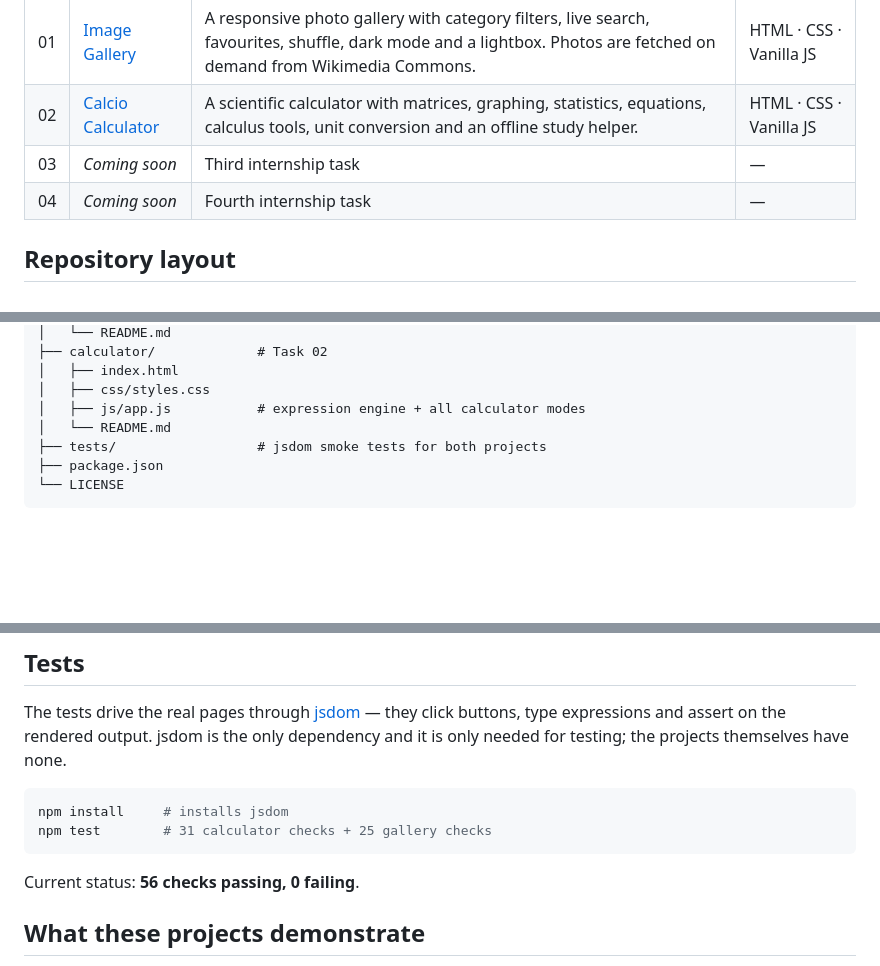
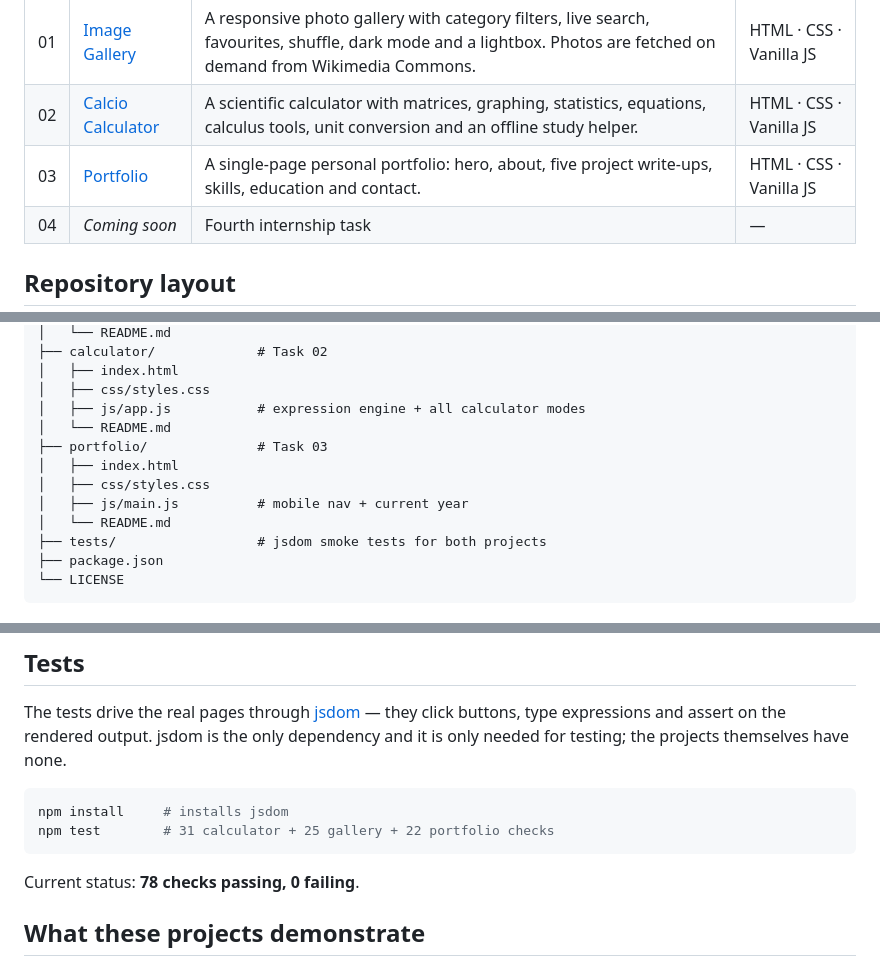
Before and after one commit to harshithat0729-dev/CodeAlpha-Intern, a Markdown page: README.md, 3 parts joined by grey strips. Drawn GitHub-style; blank space fills up the shorter version.

Commit message:
docs: add Task 03 portfolio to the repository README

````diff
--- a/README.md
+++ b/README.md
@@ -6,7 +6,7 @@ A collection of frontend projects built during my **CodeAlpha** internship. Each
 |---|---------|--------------|-------|
 | 01 | [Image Gallery](./image-gallery) | A responsive photo gallery with category filters, live search, favourites, shuffle, dark mode and a lightbox. Photos are fetched on demand from Wikimedia Commons. | HTML · CSS · Vanilla JS |
 | 02 | [Calcio Calculator](./calculator) | A scientific calculator with matrices, graphing, statistics, equations, calculus tools, unit conversion and an offline study helper. | HTML · CSS · Vanilla JS |
-| 03 | _Coming soon_ | Third internship task | — |
+| 03 | [Portfolio](./portfolio) | A single-page personal portfolio: hero, about, five project write-ups, skills, education and contact. | HTML · CSS · Vanilla JS |
 | 04 | _Coming soon_ | Fourth internship task | — |
 
 ## Repository layout
@@ -23,6 +23,11 @@ codealpha-intern/
 │   ├── index.html
 │   ├── css/styles.css
 │   ├── js/app.js           # expression engine + all calculator modes
+│   └── README.md
+├── portfolio/              # Task 03
+│   ├── index.html
+│   ├── css/styles.css
+│   ├── js/main.js          # mobile nav + current year
 │   └── README.md
 ├── tests/                  # jsdom smoke tests for both projects
 ├── package.json
@@ -55,10 +60,10 @@ The tests drive the real pages through [jsdom](https://github.com/jsdom/jsdom)
 
 ```bash
 npm install     # installs jsdom
-npm test        # 31 calculator checks + 25 gallery checks
+npm test        # 31 calculator + 25 gallery + 22 portfolio checks
 ```
 
-Current status: **56 checks passing, 0 failing**.
+Current status: **78 checks passing, 0 failing**.
 
 ## What these projects demonstrate
 
````
Also changed, not shown: other parts of README.md (+2 -2 lines).
